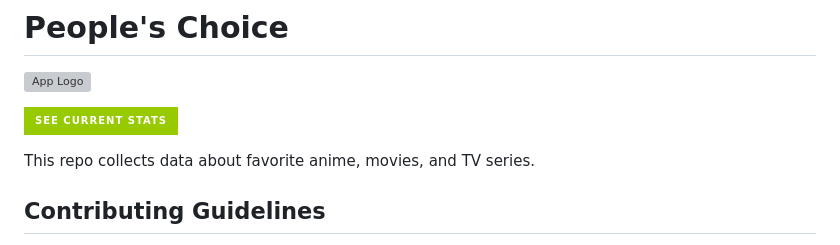
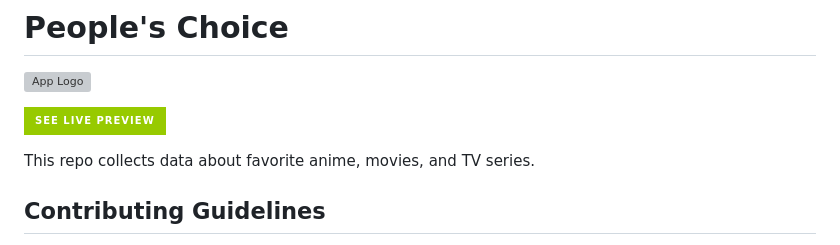
Before and after one commit to aditeyaS/peoples-choice, a Markdown page: README.md, the part around the change. GitHub-like rendering; badges without logos; grey boxes are pictures that could not be loaded.

```diff
--- a/README.md
+++ b/README.md
@@ -2,7 +2,7 @@
 
 ![App Logo](https://github.com/aditeyaS/peoples-choice/blob/main/assets/favicon.ico)
 
-<a href="https://aditeyas.github.io/peoples-choice/" aria-label="See Current Stats"><img src="https://img.shields.io/badge/see_current_stats-green?style=for-the-badge"/>
+<a target="_blank" href="https://aditeyas.github.io/peoples-choice/" aria-label="See Live Preview"><img src="https://img.shields.io/badge/see_live_preview-green?style=for-the-badge"/>
 </a>
 
 This repo collects data about favorite anime, movies, and TV series.
```
